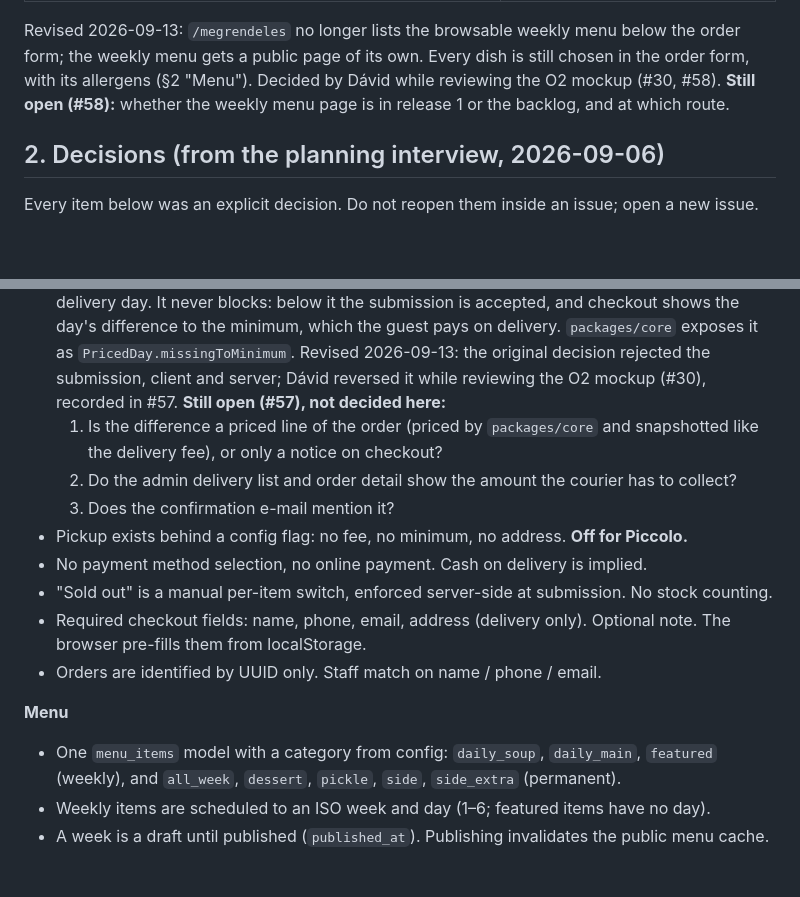
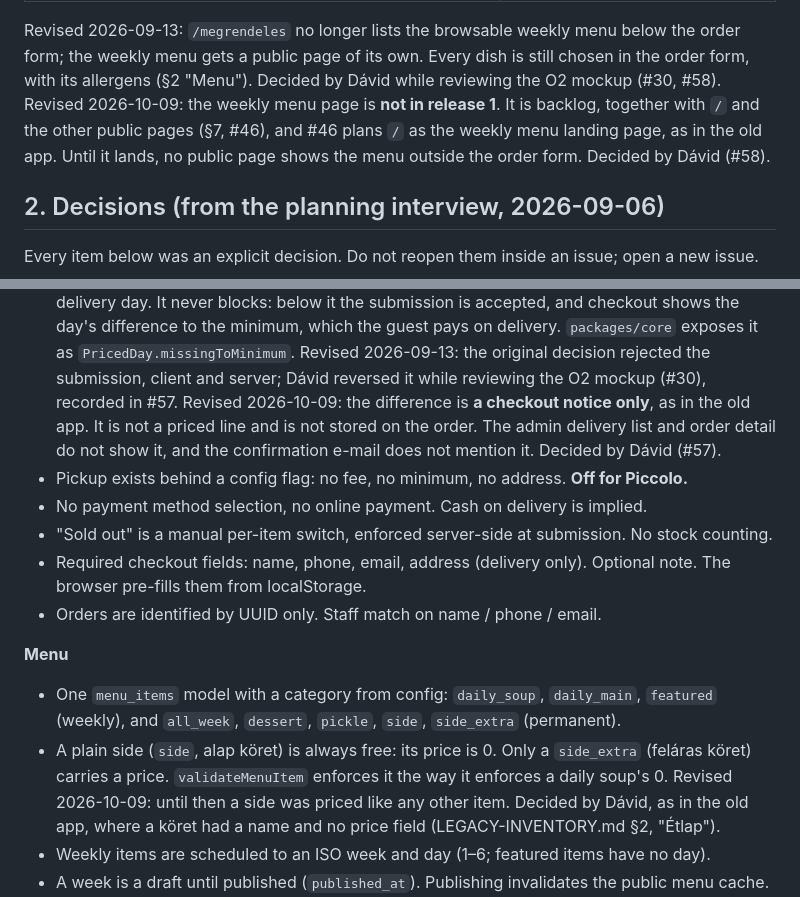
Before and after one commit to landorid/piccoloetterem.hu, a Markdown page: docs/PLAN.md, 2 parts joined by grey strips. Drawn GitHub-style; blank space fills up the shorter version.

Commit message:
docs: record the 2026-10-09 decisions
PLAN.md records three decisions Dávid made on 2026-10-09, each as a
dated revision:

- §1: the weekly menu page is backlog with `/` (#46), not release 1
  (#58).
- §2 "Ordering rules": the shortfall to the 2200 Ft minimum is a
  checkout notice only. It is not priced, not stored, not on the
  courier's list or in the order detail, and not in the e-mail (#57).
- §2 "Menu": a plain side is always free; only `side_extra` is priced.

Refs #57 #58

Co-Authored-By: Claude Opus 5.5 <noreply@anthropic.com>

```diff
--- a/docs/PLAN.md
+++ b/docs/PLAN.md
@@ -31,8 +31,10 @@ to make the first build small. The old site keeps running untouched.
 
 Revised 2026-09-13: `/megrendeles` no longer lists the browsable weekly menu below the order form;
 the weekly menu gets a public page of its own. Every dish is still chosen in the order form, with
-its allergens (§2 "Menu"). Decided by Dávid while reviewing the O2 mockup (#30, #58). **Still
-open (#58):** whether the weekly menu page is in release 1 or the backlog, and at which route.
+its allergens (§2 "Menu"). Decided by Dávid while reviewing the O2 mockup (#30, #58). Revised
+2026-10-09: the weekly menu page is **not in release 1**. It is backlog, together with `/` and the
+other public pages (§7, #46), and #46 plans `/` as the weekly menu landing page, as in the old app.
+Until it lands, no public page shows the menu outside the order form. Decided by Dávid (#58).
 
 ## 2. Decisions (from the planning interview, 2026-09-06)
 
@@ -100,11 +102,9 @@ Every item below was an explicit decision. Do not reopen them inside an issue; o
   day's difference to the minimum, which the guest pays on delivery. `packages/core` exposes it
   as `PricedDay.missingToMinimum`. Revised 2026-09-13: the original decision rejected the
   submission, client and server; Dávid reversed it while reviewing the O2 mockup (#30), recorded
-  in #57. **Still open (#57), not decided here:**
-  1. Is the difference a priced line of the order (priced by `packages/core` and snapshotted like
-     the delivery fee), or only a notice on checkout?
-  2. Do the admin delivery list and order detail show the amount the courier has to collect?
-  3. Does the confirmation e-mail mention it?
+  in #57. Revised 2026-10-09: the difference is **a checkout notice only**, as in the old app. It
+  is not a priced line and is not stored on the order. The admin delivery list and order detail
+  do not show it, and the confirmation e-mail does not mention it. Decided by Dávid (#57).
 - Pickup exists behind a config flag: no fee, no minimum, no address. **Off for Piccolo.**
 - No payment method selection, no online payment. Cash on delivery is implied.
 - "Sold out" is a manual per-item switch, enforced server-side at submission. No stock counting.
@@ -116,6 +116,10 @@ Every item below was an explicit decision. Do not reopen them inside an issue; o
 
 - One `menu_items` model with a category from config: `daily_soup`, `daily_main`, `featured`
   (weekly), and `all_week`, `dessert`, `pickle`, `side`, `side_extra` (permanent).
+- A plain side (`side`, alap köret) is always free: its price is 0. Only a `side_extra` (feláras
+  köret) carries a price. `validateMenuItem` enforces it the way it enforces a daily soup's 0.
+  Revised 2026-10-09: until then a side was priced like any other item. Decided by Dávid, as in
+  the old app, where a köret had a name and no price field (LEGACY-INVENTORY.md §2, "Étlap").
 - Weekly items are scheduled to an ISO week and day (1–6; featured items have no day).
 - A week is a draft until published (`published_at`). Publishing invalidates the public menu cache.
 - Editing a week upserts; it never deletes and recreates. Orders snapshot item name and price.
```
